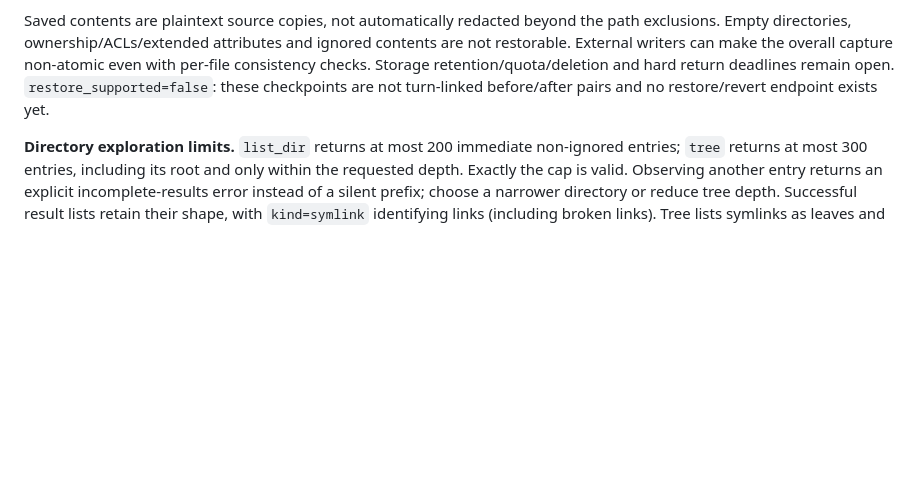
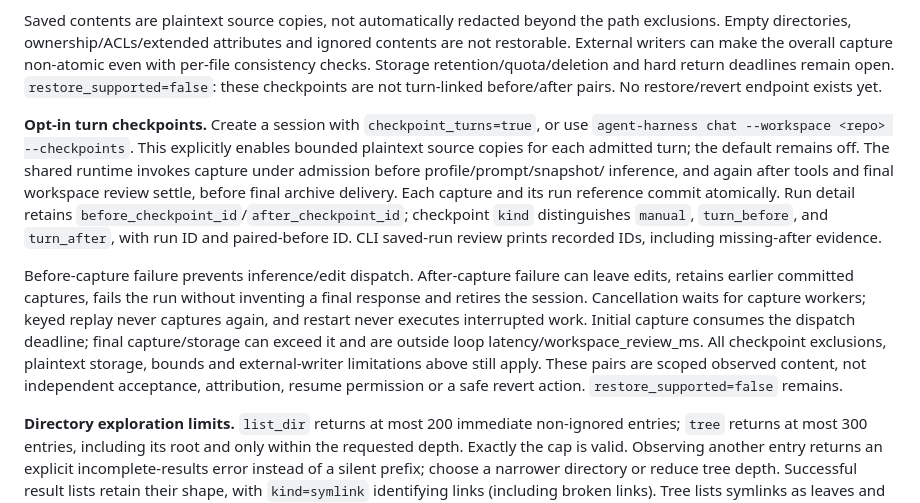
Before and after one commit to jorj-pineda/agent-harness, a Markdown page: README.md, the part around the change. Drawn GitHub-style; blank space fills up the shorter version.

Commit message:
Document opt-in turn capture ordering and failure boundaries

```diff
--- a/README.md
+++ b/README.md
@@ -109,7 +109,27 @@ path exclusions. Empty directories, ownership/ACLs/extended attributes and ignor
 contents are not restorable. External writers can make the overall capture
 non-atomic even with per-file consistency checks. Storage retention/quota/deletion
 and hard return deadlines remain open. `restore_supported=false`: these checkpoints
-are not turn-linked before/after pairs and no restore/revert endpoint exists yet.
+are not turn-linked before/after pairs. No restore/revert endpoint exists yet.
+
+**Opt-in turn checkpoints.** Create a session with `checkpoint_turns=true`, or
+use `agent-harness chat --workspace <repo> --checkpoints`. This explicitly enables
+bounded plaintext source copies for each admitted turn; the default remains off.
+The shared runtime invokes capture under admission before profile/prompt/snapshot/
+inference, and again after tools and final workspace review settle, before final
+archive delivery. Each capture and its run reference commit atomically. Run detail
+retains `before_checkpoint_id`/`after_checkpoint_id`; checkpoint `kind` distinguishes
+`manual`, `turn_before`, and `turn_after`, with run ID and paired-before ID.
+CLI saved-run review prints recorded IDs, including missing-after evidence.
+
+Before-capture failure prevents inference/edit dispatch. After-capture failure can
+leave edits, retains earlier committed captures, fails the run without inventing a
+final response and retires the session. Cancellation waits for capture workers;
+keyed replay never captures again, and restart never executes interrupted work.
+Initial capture consumes the dispatch deadline; final capture/storage can exceed
+it and are outside loop latency/workspace_review_ms. All checkpoint exclusions,
+plaintext storage, bounds and external-writer limitations above still apply.
+These pairs are scoped observed content, not independent acceptance, attribution,
+resume permission or a safe revert action. `restore_supported=false` remains.
 
 **Directory exploration limits.** `list_dir` returns at most 200 immediate
 non-ignored entries; `tree` returns at most 300 entries, including its root and
```
Also changed, not shown: roadmap.md (+21 -1 lines).
